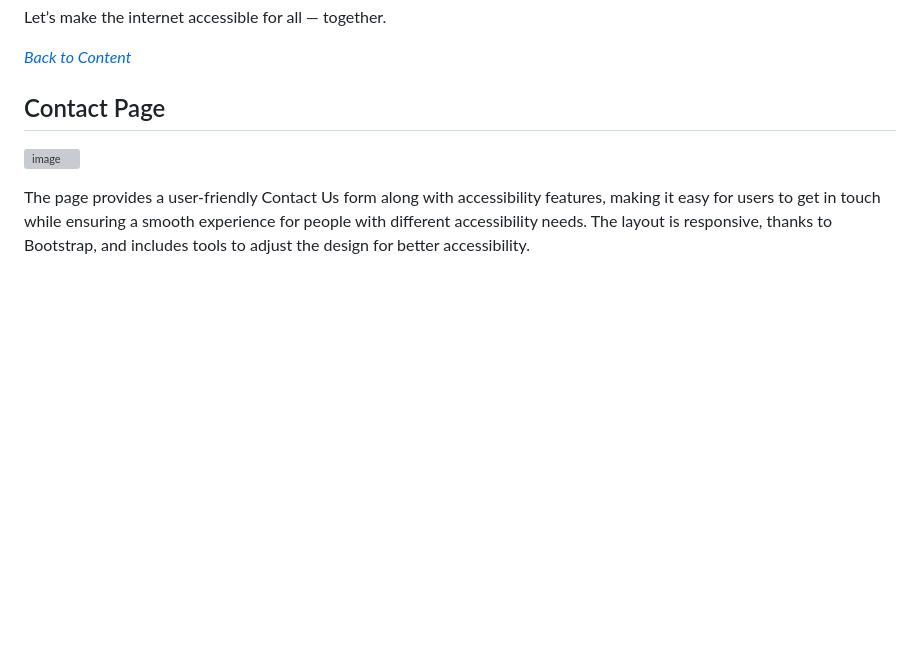
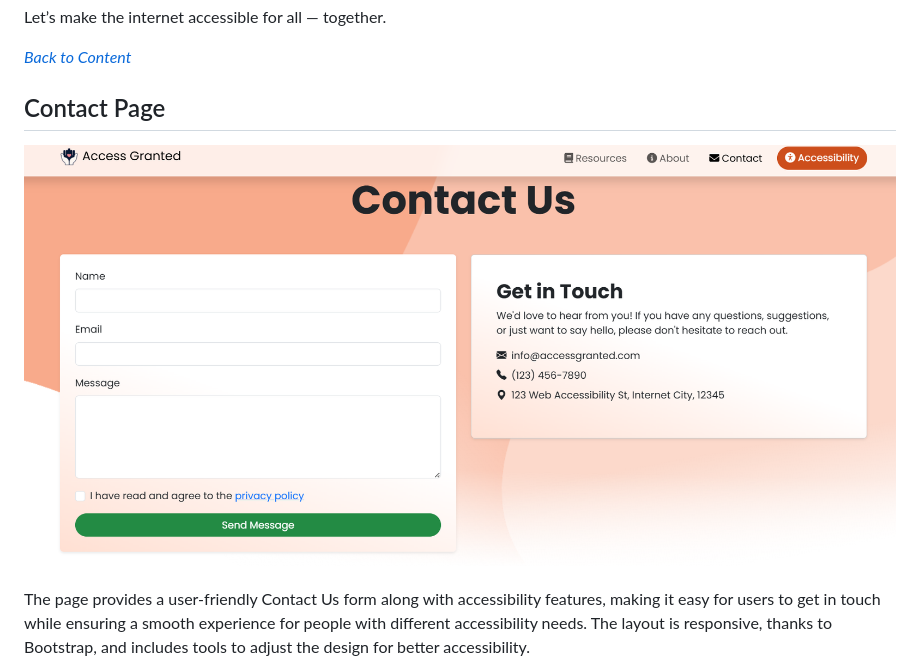
Before and after one commit to VCGithubCode/access-granted, a Markdown page: README.md, the part around the change printed below. GitHub-like rendering; pictures changed too: assets/images/readme/contac.png (added); blank space fills up the shorter version; grey boxes are pictures that could not be loaded.

```diff
--- a/README.md
+++ b/README.md
@@ -336,7 +336,7 @@ Let’s make the internet accessible for all — together.
 
 ## Contact Page
 
-![image]()
+![image](assets/images/readme/contac.png)
 
 The page provides a user-friendly Contact Us form along with accessibility features, making it easy for users to get in touch while ensuring a smooth experience for people with different accessibility needs. The layout is responsive, thanks to Bootstrap, and includes tools to adjust the design for better accessibility.
 
```
Also changed, not shown: other parts of README.md (+2 -2 lines).
